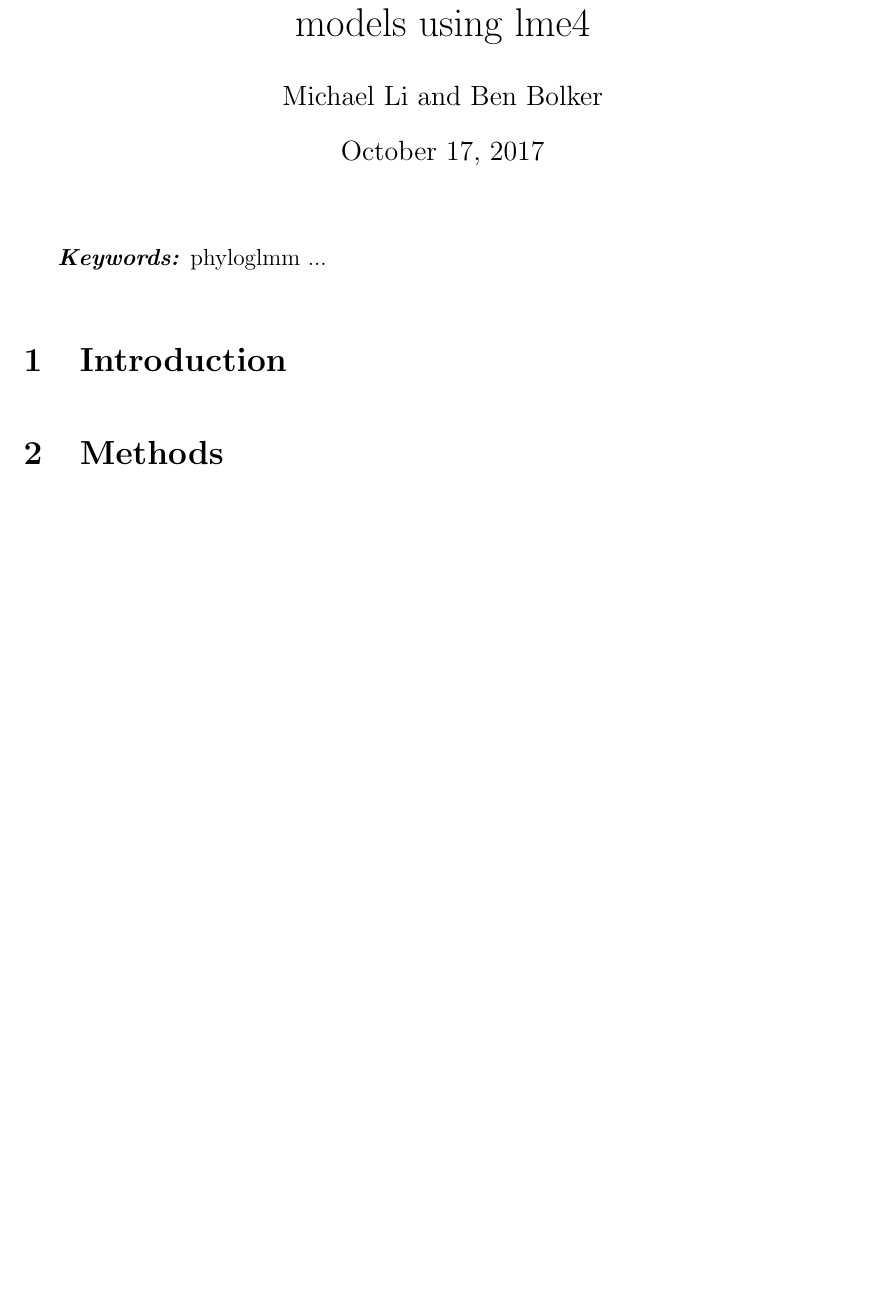
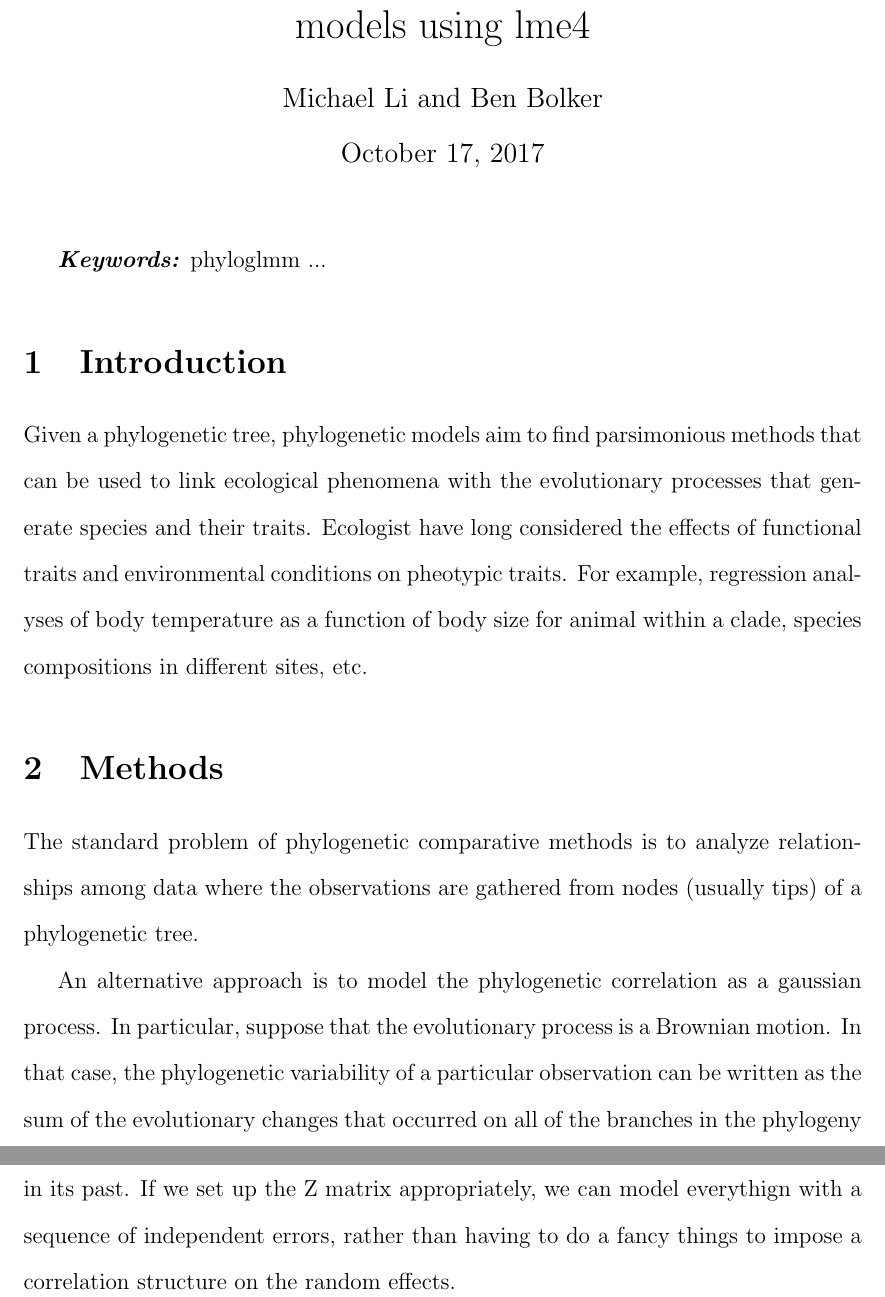
Before and after one commit to wzmli/phyloglmm, a LaTeX document (ms.tex): part of the page before the commit and two parts of pages 1 and 2 of 2 after it, the two joined at a grey line, cut so that both start at the same text, the shorter picture padded with empty space. Compiled offline with pdfLaTeX.

```diff
--- a/ms.tex
+++ b/ms.tex
@@ -92,7 +92,18 @@
 
 \section{Introduction}
 
+Given a phylogenetic tree, phylogenetic models aim to find parsimonious methods that can be used to link ecological phenomena with the evolutionary processes that generate species and their traits.
+Ecologist have long considered the effects of functional traits and environmental conditions on pheotypic traits.
+For example, regression analyses of body temperature as a function of body size for animal within a clade, species compositions in different sites, etc.
+
+
 \section{Methods}
 
 
+The standard problem of phylogenetic comparative methods is to analyze relationships among data where the observations are gathered from nodes (usually tips) of a phylogenetic tree.
+
+An alternative approach is to model the phylogenetic correlation as a gaussian process. In particular, suppose that the evolutionary process is a Brownian motion. In that case, the phylogenetic variability of a particular observation can be written as the sum of the evolutionary changes that occurred on all of the branches in the phylogeny in its past. If we set up the Z matrix appropriately, we can model everythign with a sequence of independent errors, rather than having to do a fancy things to impose a correlation structure on the random effects.
+
+
+
 \end{document}
```
Also changed, not shown: Makefile, 4 other files.
